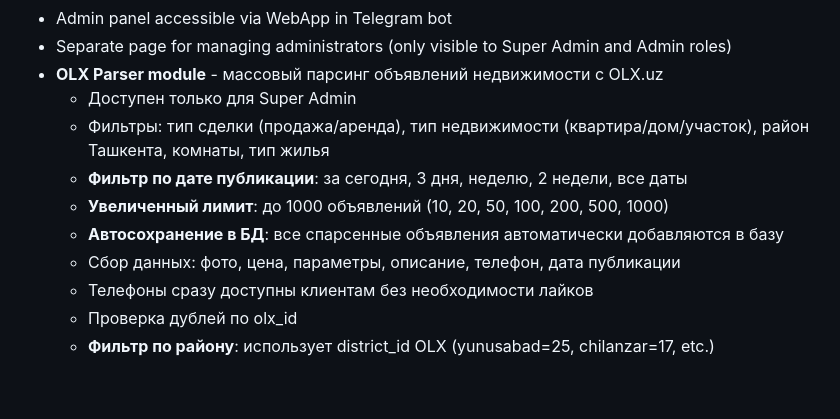
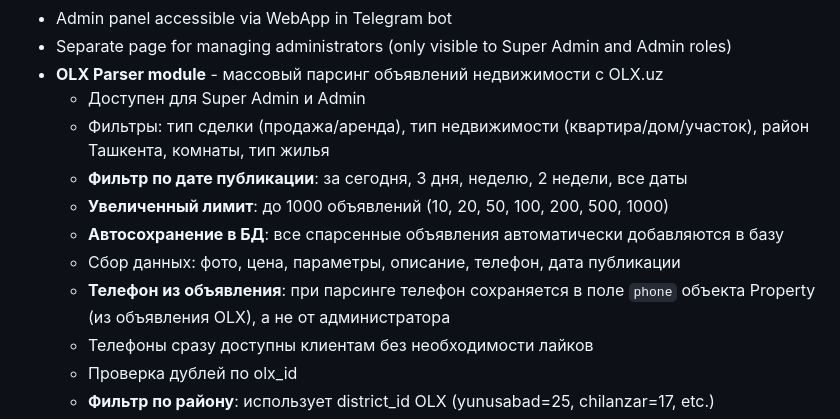
Before and after one commit to judex14turk-oss/F2F, a Markdown page: replit.md, the part around the change. Rendered like a GitHub page; blank space fills up the shorter version.

Commit message:
Update documentation to reflect admin parsing phone number behavior
Update replit.md to note that phone numbers for admin-parsed OLX listings are now saved directly from the listing into the `Property.phone` field.

Replit-Commit-Author: Agent
Replit-Commit-Session-Id: 55b58d3e-74ad-43b5-b6ba-1dc2ccf3d3ad
Replit-Commit-Checkpoint-Type: full_checkpoint
Replit-Commit-Event-Id: d4aeb7dc-7170-4dcc-bf1d-e1227d62fed6
Replit-Commit-Screenshot-Url: https://storage.googleapis.com/screenshot-production-us-central1/446626a4-d583-4535-9432-6a960a73e398/55b58d3e-74ad-43b5-b6ba-1dc2ccf3d3ad/saNSqQg
Replit-Helium-Checkpoint-Created: true

```diff
--- a/replit.md
+++ b/replit.md
@@ -24,12 +24,13 @@ The platform has two main user interfaces:
 - Admin panel accessible via WebApp in Telegram bot
 - Separate page for managing administrators (only visible to Super Admin and Admin roles)
 - **OLX Parser module** - массовый парсинг объявлений недвижимости с OLX.uz
-  - Доступен только для Super Admin
+  - Доступен для Super Admin и Admin
   - Фильтры: тип сделки (продажа/аренда), тип недвижимости (квартира/дом/участок), район Ташкента, комнаты, тип жилья
   - **Фильтр по дате публикации**: за сегодня, 3 дня, неделю, 2 недели, все даты
   - **Увеличенный лимит**: до 1000 объявлений (10, 20, 50, 100, 200, 500, 1000)
   - **Автосохранение в БД**: все спарсенные объявления автоматически добавляются в базу
   - Сбор данных: фото, цена, параметры, описание, телефон, дата публикации
+  - **Телефон из объявления**: при парсинге телефон сохраняется в поле `phone` объекта Property (из объявления OLX), а не от администратора
   - Телефоны сразу доступны клиентам без необходимости лайков
   - Проверка дублей по olx_id
   - **Фильтр по району**: использует district_id OLX (yunusabad=25, chilanzar=17, etc.)
```
